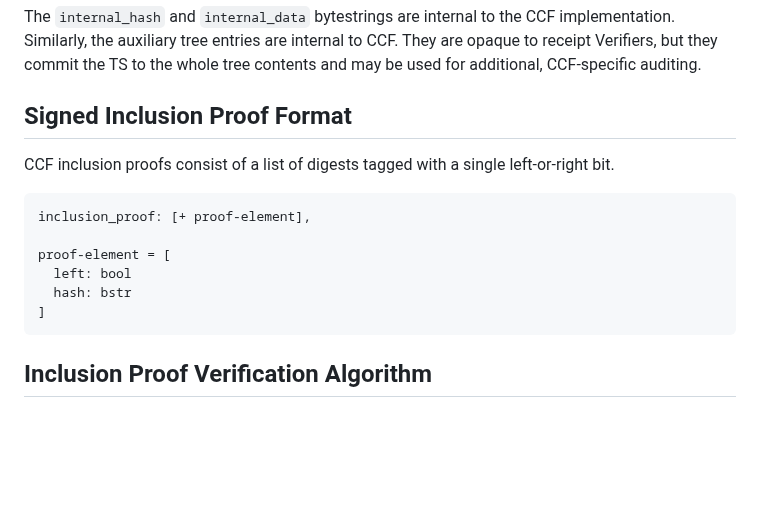
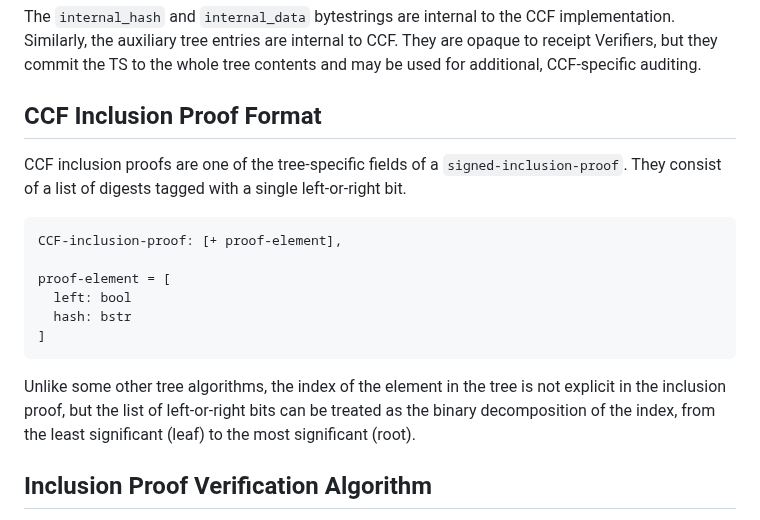
Before and after one commit to ietf-scitt/draft-birkholz-cose-cometre-ccf-profile, a Markdown page: draft-birkholz-cose-cometre-ccf-profile.md, the part around the change. Rendered like a GitHub page; blank space fills up the shorter version.

Commit message:
Fix inconsistent name of CCF inclusion proof CBOR type

```diff
--- a/draft-birkholz-cose-cometre-ccf-profile.md
+++ b/draft-birkholz-cose-cometre-ccf-profile.md
@@ -121,18 +121,21 @@ CCF-leaf = [
 
 The `internal_hash` and `internal_data` bytestrings are internal to the CCF implementation. Similarly, the auxiliary tree entries are internal to CCF. They are opaque to receipt Verifiers, but they commit the TS to the whole tree contents and may be used for additional, CCF-specific auditing.
 
-## Signed Inclusion Proof Format
+## CCF Inclusion Proof Format
 
-CCF inclusion proofs consist of a list of digests tagged with a single left-or-right bit.
+CCF inclusion proofs are one of the tree-specific fields of a `signed-inclusion-proof`.
+They consist of a list of digests tagged with a single left-or-right bit.
 
 ~~~
-inclusion_proof: [+ proof-element],
+CCF-inclusion-proof: [+ proof-element],
 
 proof-element = [
   left: bool
   hash: bstr
 ]
 ~~~
+
+Unlike some other tree algorithms, the index of the element in the tree is not explicit in the inclusion proof, but the list of left-or-right bits can be treated as the binary decomposition of the index, from the least significant (leaf) to the most significant (root).
 
 ## Inclusion Proof Verification Algorithm
 
```
